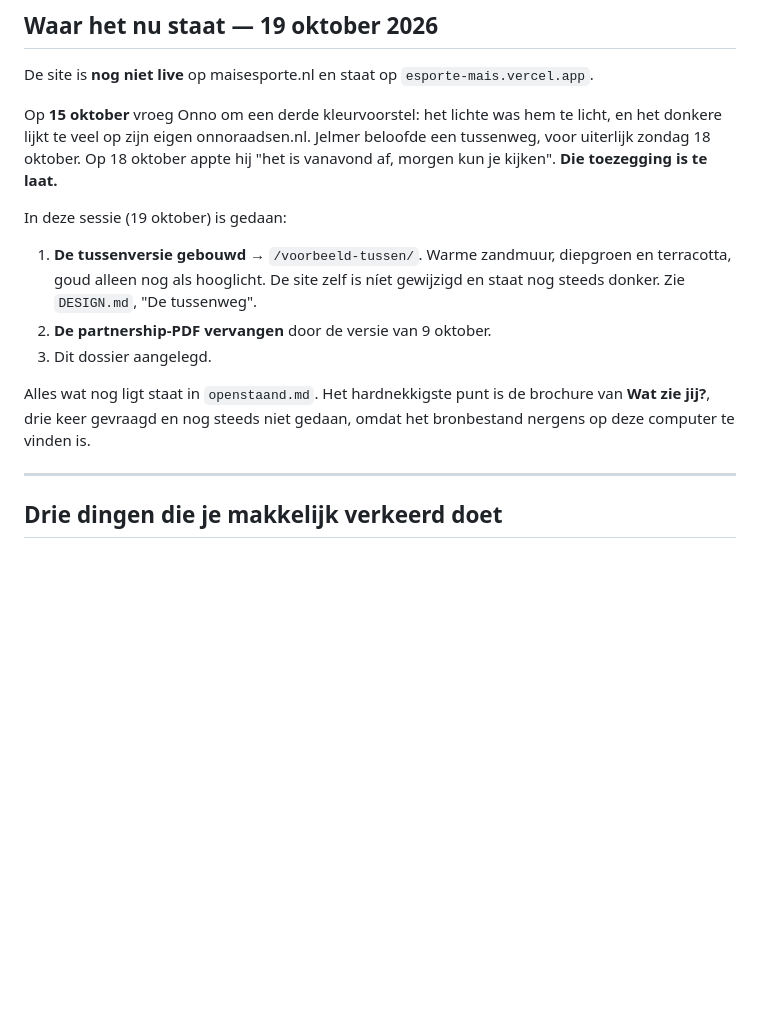
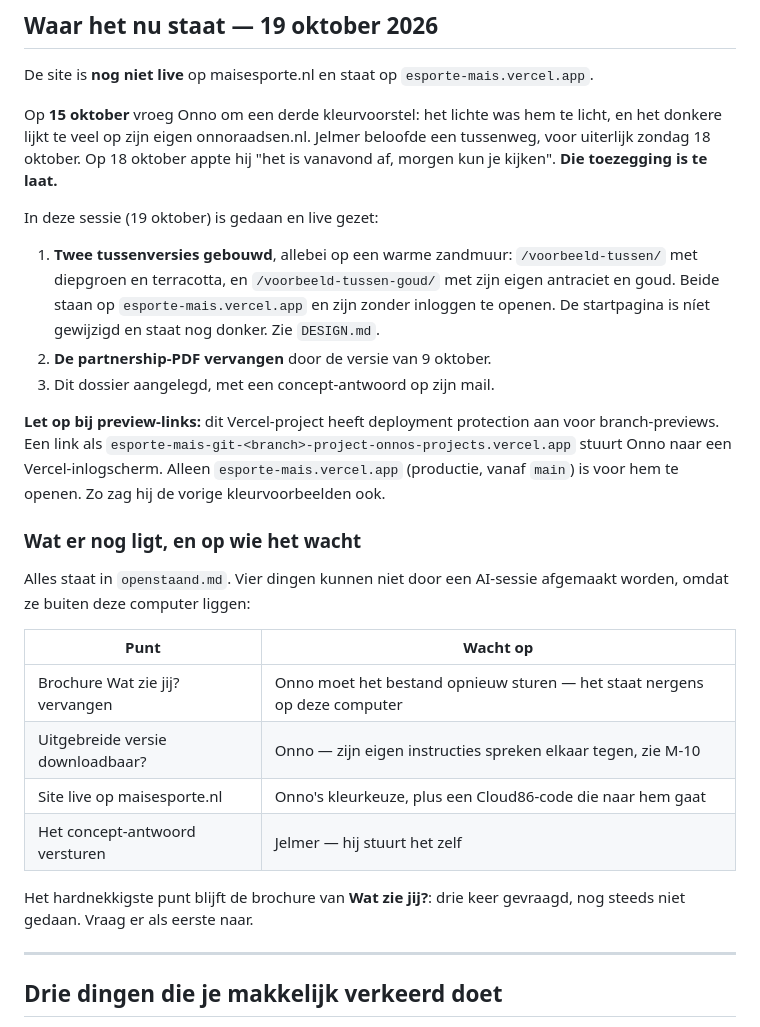
Before and after one commit to Remlej2003/esporte-mais, a Markdown page: klant/LEESMIJ.md, the part around the change. Rendered like a GitHub page; blank space fills up the shorter version.

Commit message:
Dossier bijwerken naar de eindstand van 19 oktober
Beide tussenversies staan live, niet één. Toegevoegd: de drie adressen
naast elkaar, en de waarschuwing dat branch-previews van dit
Vercel-project achter een inlogscherm zitten — alleen productie is voor
de opdrachtgever te openen.

Ook expliciet gemaakt wat een volgende sessie niet kan afmaken en op wie
het wacht, zodat niemand daar opnieuw tijd in steekt.

Co-Authored-By: Claude Opus 5 <noreply@anthropic.com>

```diff
--- a/klant/LEESMIJ.md
+++ b/klant/LEESMIJ.md
@@ -92,17 +92,36 @@ licht, en het donkere lijkt te veel op zijn eigen onnoraadsen.nl. Jelmer
 beloofde een tussenweg, voor uiterlijk zondag 18 oktober. Op 18 oktober appte
 hij "het is vanavond af, morgen kun je kijken". **Die toezegging is te laat.**
 
-In deze sessie (19 oktober) is gedaan:
+In deze sessie (19 oktober) is gedaan en live gezet:
 
-1. **De tussenversie gebouwd** → `/voorbeeld-tussen/`. Warme zandmuur,
-   diepgroen en terracotta, goud alleen nog als hooglicht. De site zelf is
-   níet gewijzigd en staat nog steeds donker. Zie `DESIGN.md`, "De tussenweg".
+1. **Twee tussenversies gebouwd**, allebei op een warme zandmuur:
+   `/voorbeeld-tussen/` met diepgroen en terracotta, en
+   `/voorbeeld-tussen-goud/` met zijn eigen antraciet en goud. Beide staan
+   op `esporte-mais.vercel.app` en zijn zonder inloggen te openen. De
+   startpagina is níet gewijzigd en staat nog donker. Zie `DESIGN.md`.
 2. **De partnership-PDF vervangen** door de versie van 9 oktober.
-3. Dit dossier aangelegd.
+3. Dit dossier aangelegd, met een concept-antwoord op zijn mail.
 
-Alles wat nog ligt staat in `openstaand.md`. Het hardnekkigste punt is de
-brochure van **Wat zie jij?**, drie keer gevraagd en nog steeds niet gedaan,
-omdat het bronbestand nergens op deze computer te vinden is.
+**Let op bij preview-links:** dit Vercel-project heeft deployment protection
+aan voor branch-previews. Een link als
+`esporte-mais-git-<branch>-project-onnos-projects.vercel.app` stuurt Onno naar
+een Vercel-inlogscherm. Alleen `esporte-mais.vercel.app` (productie, vanaf
+`main`) is voor hem te openen. Zo zag hij de vorige kleurvoorbeelden ook.
+
+### Wat er nog ligt, en op wie het wacht
+
+Alles staat in `openstaand.md`. Vier dingen kunnen niet door een AI-sessie
+afgemaakt worden, omdat ze buiten deze computer liggen:
+
+| Punt | Wacht op |
+|---|---|
+| Brochure Wat zie jij? vervangen | Onno moet het bestand opnieuw sturen — het staat nergens op deze computer |
+| Uitgebreide versie downloadbaar? | Onno — zijn eigen instructies spreken elkaar tegen, zie M-10 |
+| Site live op maisesporte.nl | Onno's kleurkeuze, plus een Cloud86-code die naar hem gaat |
+| Het concept-antwoord versturen | Jelmer — hij stuurt het zelf |
+
+Het hardnekkigste punt blijft de brochure van **Wat zie jij?**: drie keer
+gevraagd, nog steeds niet gedaan. Vraag er als eerste naar.
 
 ---
 
```
Also changed, not shown: klant/openstaand.md (+19 -1 lines).
